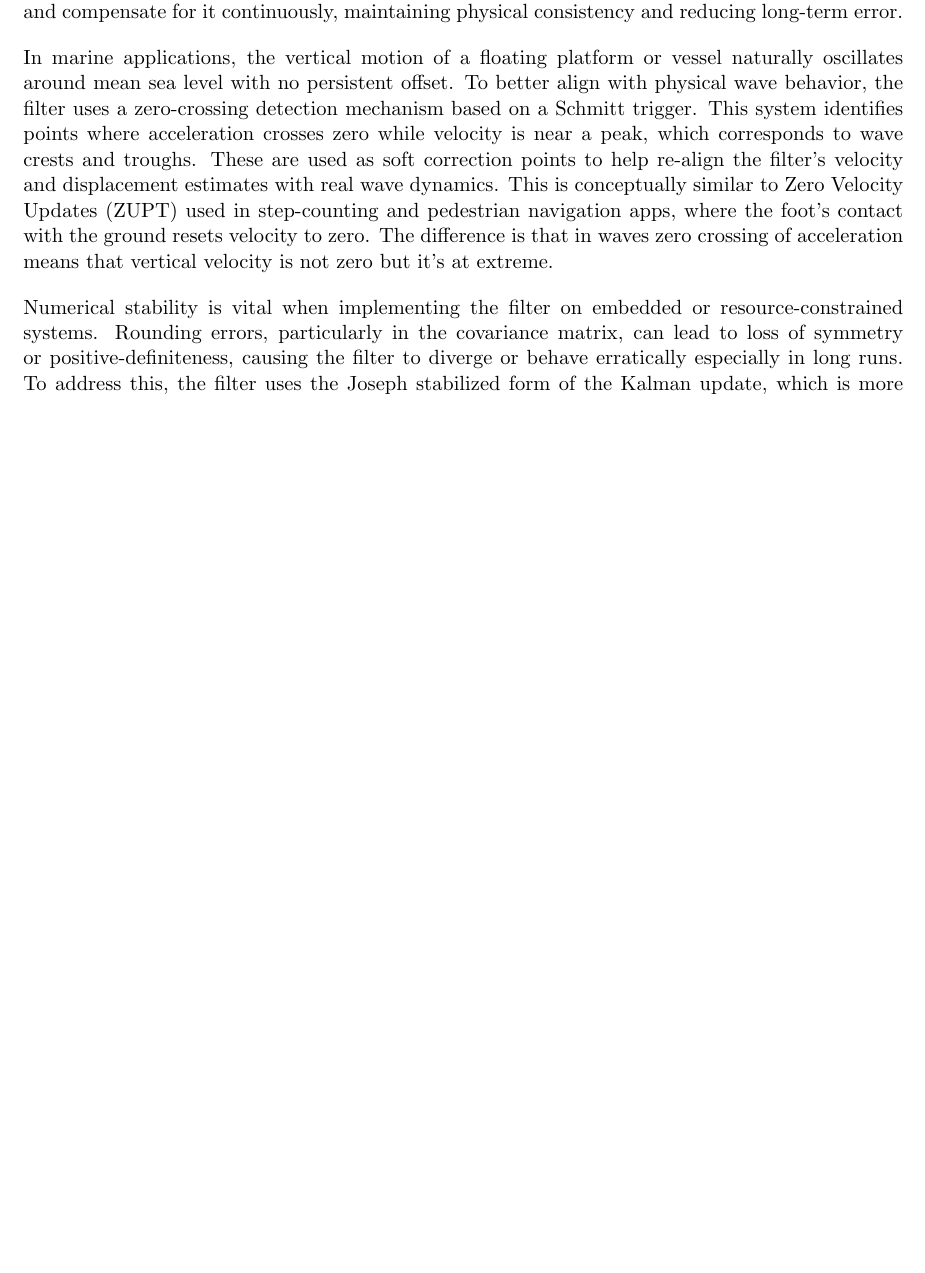
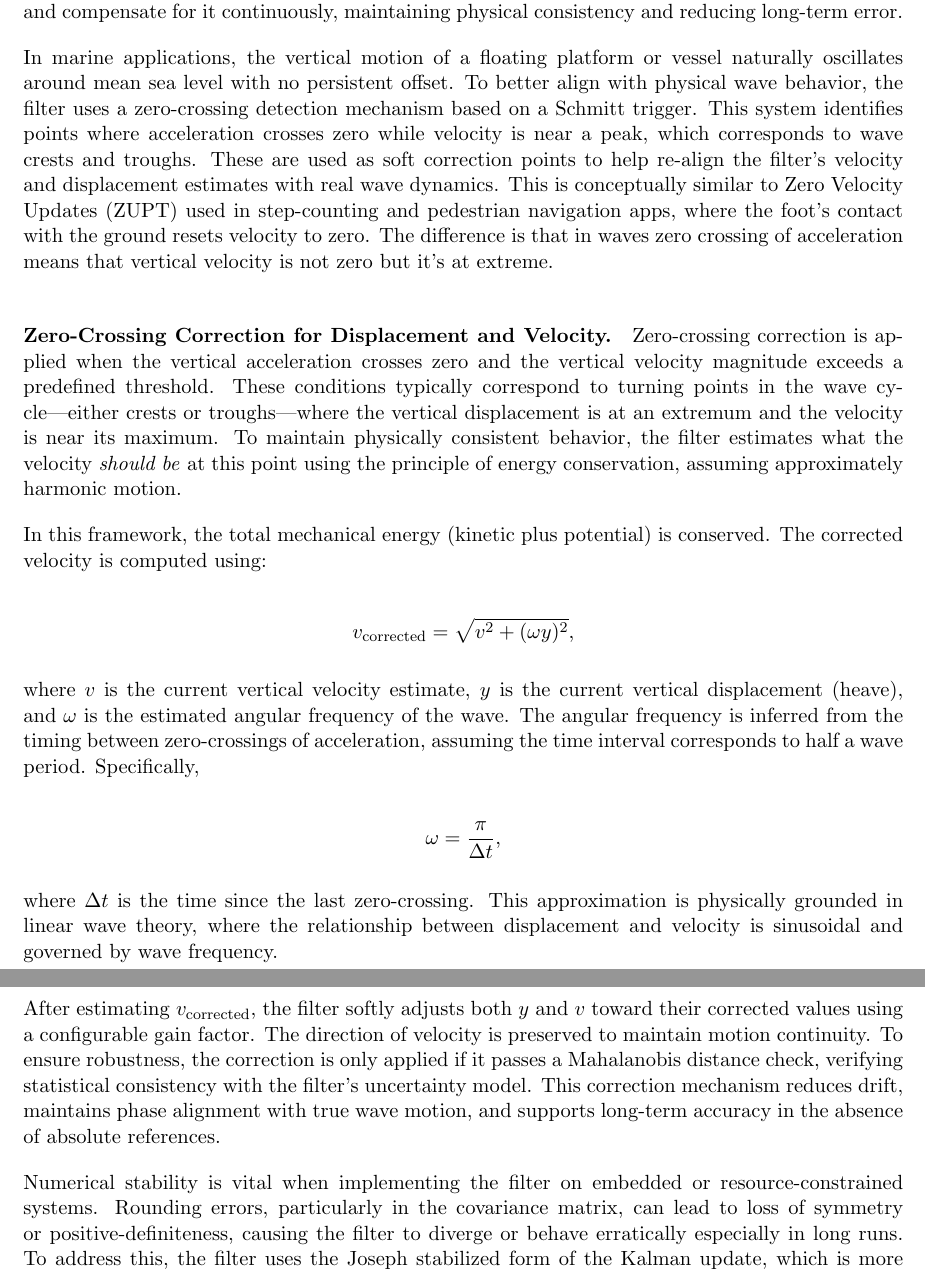
Before and after one commit to bareboat-necessities/bbn-wave-period-esp32, a LaTeX paper (bbn_wave_freq_m5atomS3/doc/heave_tracking_kalman.tex): part of page 3 of 7 before the commit and two parts of pages 3 and 4 of 8 after it, the two joined at a grey line, cut so that both start at the same text, the shorter picture padded with empty space. Compiled offline with pdfLaTeX.

Commit message:
Update heave_tracking_kalman.tex

```diff
--- a/bbn_wave_freq_m5atomS3/doc/heave_tracking_kalman.tex
+++ b/bbn_wave_freq_m5atomS3/doc/heave_tracking_kalman.tex
@@ -59,6 +59,25 @@ This is a physically grounded property of wave-induced vertical motion: although
 Including accelerometer bias as part of the state vector is critical for accurate and stable heave estimation. Even a small constant bias in the vertical acceleration signal, when integrated twice, causes displacement to drift unbounded over time. While using the third integral of acceleration (i.e., the integral of displacement) and enforcing it to be approximately zero helps suppress long-term drift, this alone is not enough. Without explicitly modeling the bias, the Kalman filter cannot attribute the drift to its true source. Instead, it misattributes the error to other states like velocity or displacement, leading to unrealistic estimates. By estimating bias directly, the filter can learn and compensate for it continuously, maintaining physical consistency and reducing long-term error.
 
 In marine applications, the vertical motion of a floating platform or vessel naturally oscillates around mean sea level with no persistent offset. To better align with physical wave behavior, the filter uses a zero-crossing detection mechanism based on a Schmitt trigger. This system identifies points where acceleration crosses zero while velocity is near a peak, which corresponds to wave crests and troughs. These are used as soft correction points to help re-align the filter’s velocity and displacement estimates with real wave dynamics. This is conceptually similar to Zero Velocity Updates (ZUPT) used in step-counting and pedestrian navigation apps, where the foot’s contact with the ground resets velocity to zero. The difference is that in waves zero crossing of acceleration means that vertical velocity is not zero but it's at extreme.
+
+\paragraph{Zero-Crossing Correction for Displacement and Velocity.}
+Zero-crossing correction is applied when the vertical acceleration crosses zero and the vertical velocity magnitude exceeds a predefined threshold. These conditions typically correspond to turning points in the wave cycle—either crests or troughs—where the vertical displacement is at an extremum and the velocity is near its maximum. To maintain physically consistent behavior, the filter estimates what the velocity \emph{should be} at this point using the principle of energy conservation, assuming approximately harmonic motion.
+
+In this framework, the total mechanical energy (kinetic plus potential) is conserved. The corrected velocity is computed using:
+
+\[
+v_{\text{corrected}} = \sqrt{v^2 + (\omega y)^2},
+\]
+
+where \( v \) is the current vertical velocity estimate, \( y \) is the current vertical displacement (heave), and \( \omega \) is the estimated angular frequency of the wave. The angular frequency is inferred from the timing between zero-crossings of acceleration, assuming the time interval corresponds to half a wave period. Specifically,
+
+\[
+\omega = \frac{\pi}{\Delta t},
+\]
+
+where \( \Delta t \) is the time since the last zero-crossing. This approximation is physically grounded in linear wave theory, where the relationship between displacement and velocity is sinusoidal and governed by wave frequency.
+
+After estimating \( v_{\text{corrected}} \), the filter softly adjusts both \( y \) and \( v \) toward their corrected values using a configurable gain factor. The direction of velocity is preserved to maintain motion continuity. To ensure robustness, the correction is only applied if it passes a Mahalanobis distance check, verifying statistical consistency with the filter's uncertainty model. This correction mechanism reduces drift, maintains phase alignment with true wave motion, and supports long-term accuracy in the absence of absolute references.
 
 Numerical stability is vital when implementing the filter on embedded or resource-constrained systems. Rounding errors, particularly in the covariance matrix, can lead to loss of symmetry or positive-definiteness, causing the filter to diverge or behave erratically especially in long runs. To address this, the filter uses the Joseph stabilized form of the Kalman update, which is more robust against numerical errors. It also explicitly enforces symmetry and positive-definiteness of covariance matrices using Cholesky decomposition and small regularization terms when needed. These safeguards ensure that the filter remains stable and reliable even on 32-bit microcontrollers with limited floating-point precision.
 
```
